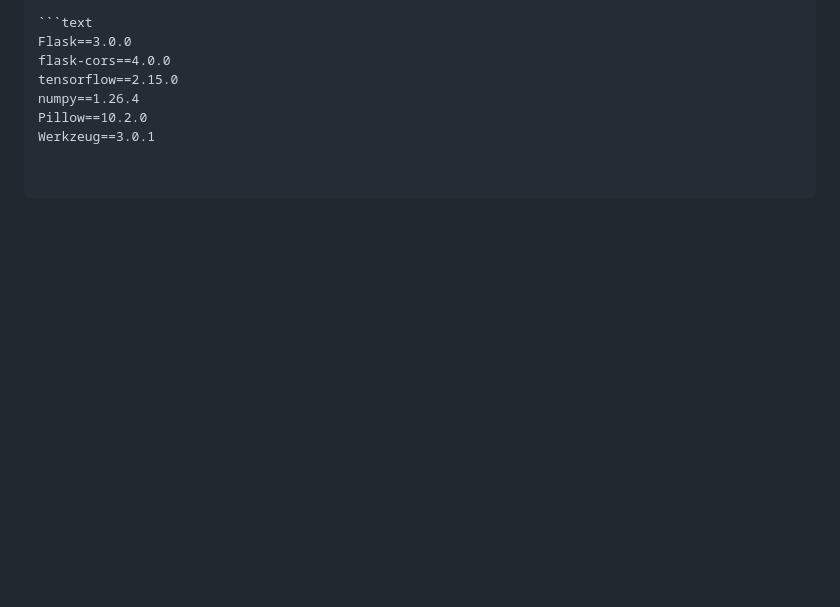
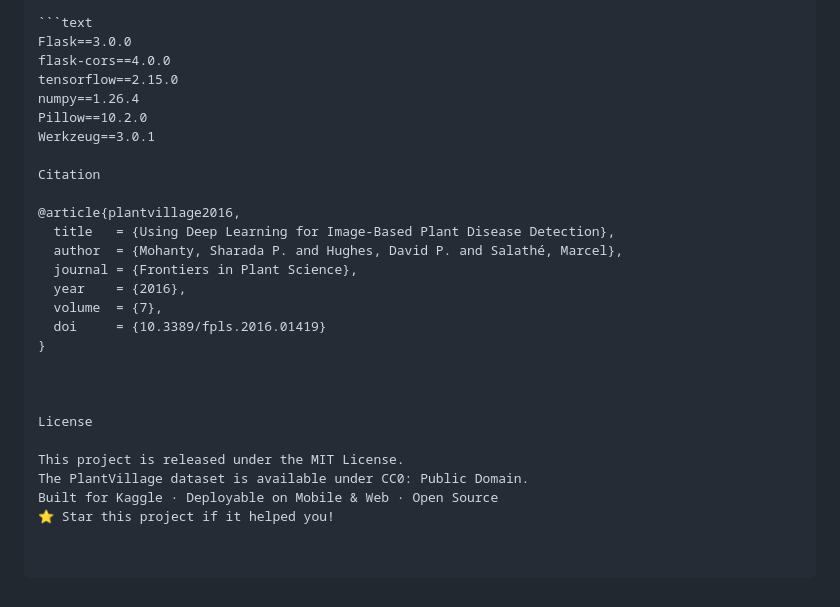
Before and after one commit to DrNade/Plant-Disease-Detection-Advanced-Agritech-Diagnostic-Engine, a Markdown page: README.md, the part around the change. GitHub-like rendering; blank space fills up the shorter version.

```diff
--- a/README.md
+++ b/README.md
@@ -108,3 +108,23 @@ tensorflow==2.15.0
 numpy==1.26.4
 Pillow==10.2.0
 Werkzeug==3.0.1
+
+Citation
+
+@article{plantvillage2016,
+  title   = {Using Deep Learning for Image-Based Plant Disease Detection},
+  author  = {Mohanty, Sharada P. and Hughes, David P. and Salathé, Marcel},
+  journal = {Frontiers in Plant Science},
+  year    = {2016},
+  volume  = {7},
+  doi     = {10.3389/fpls.2016.01419}
+}
+
+
+
+License
+
+This project is released under the MIT License.
+The PlantVillage dataset is available under CC0: Public Domain.
+Built for Kaggle · Deployable on Mobile & Web · Open Source
+⭐ Star this project if it helped you!
```
